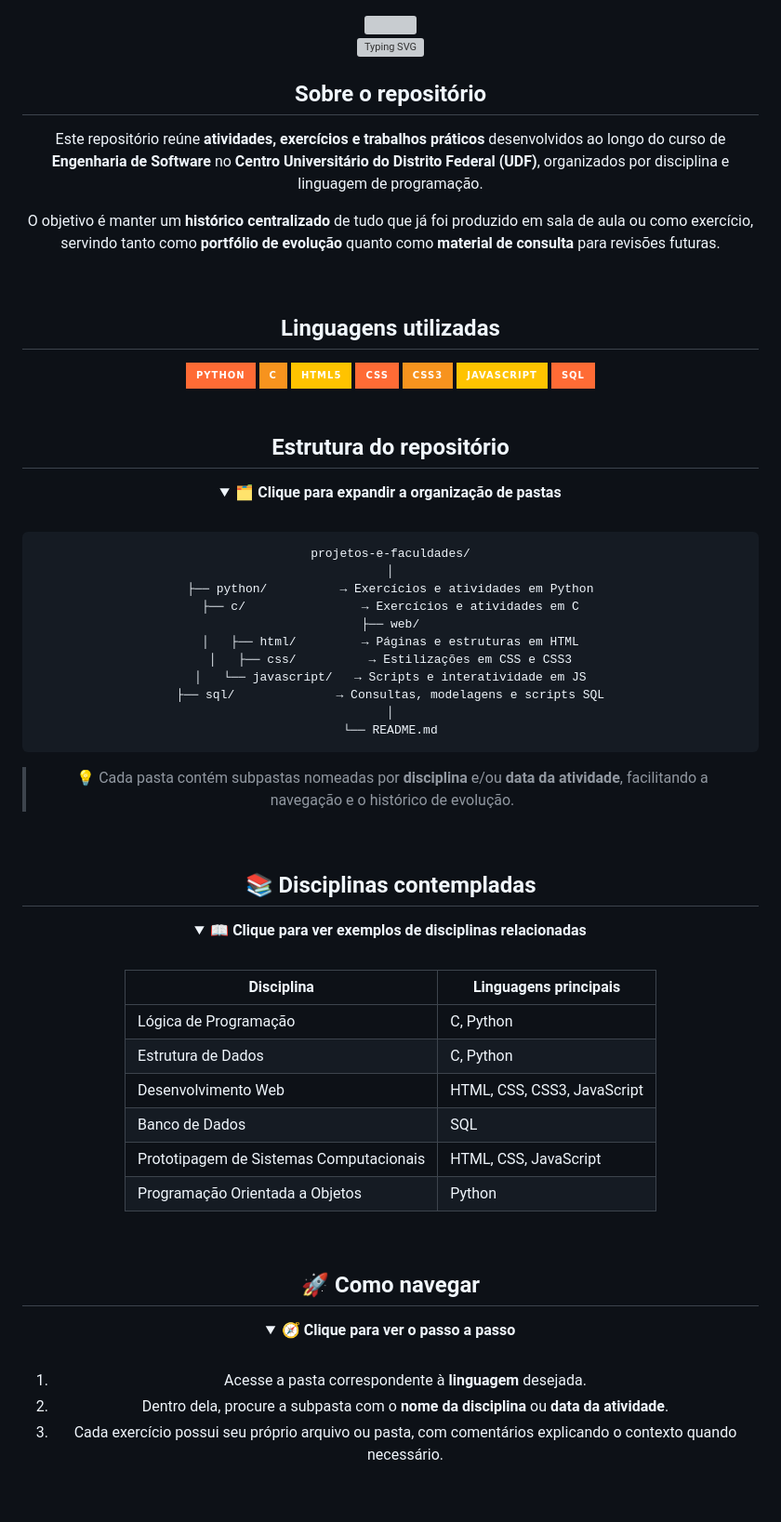
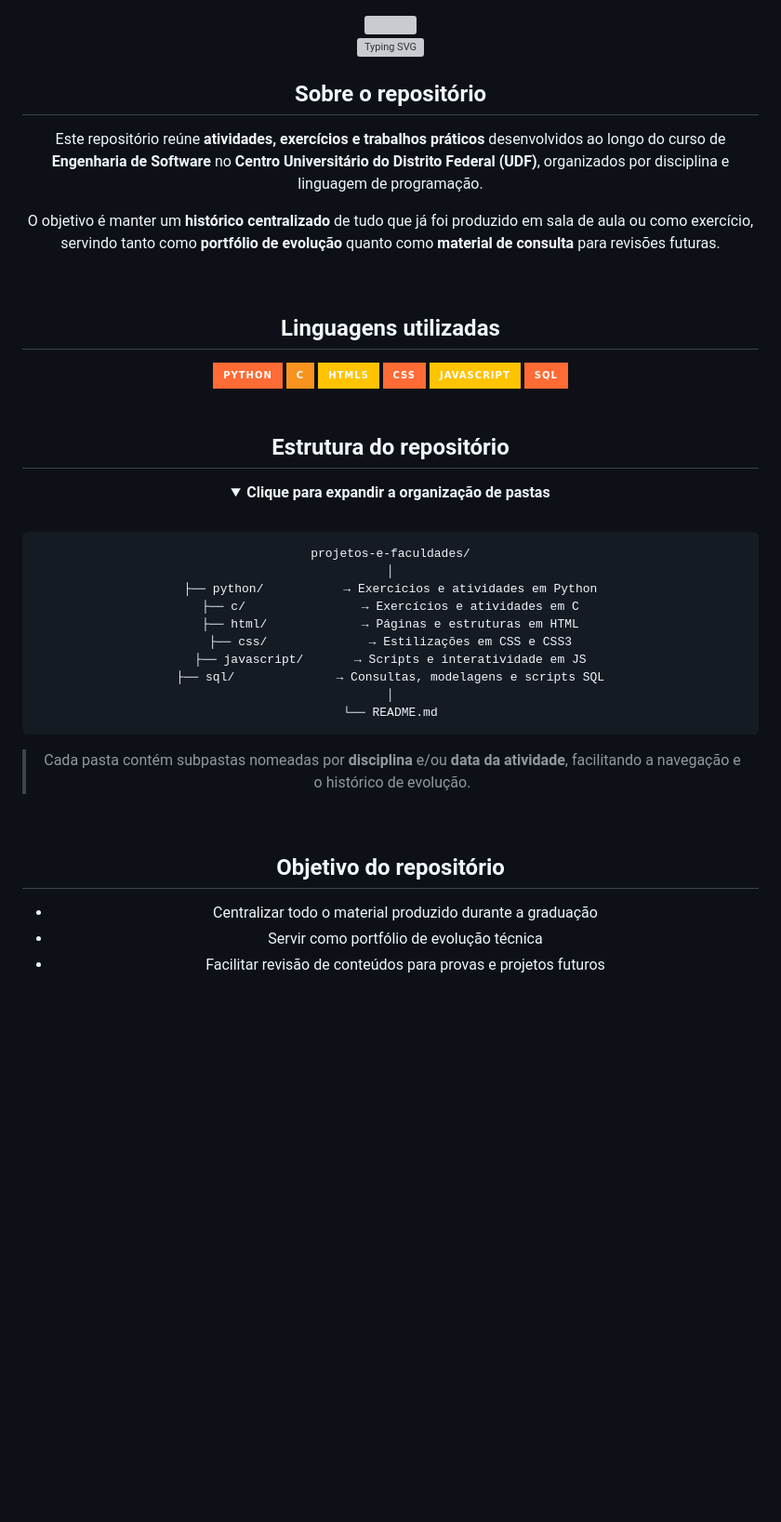
Before and after one commit to vitorandao/projetos-faculdade, a Markdown page: README.md, the part around one of its changes. Shown at 93% size. Rendered like a GitHub page; folded sections open; badges without logos; blank space fills up the shorter version; grey boxes are pictures that could not be loaded.

Commit message:
Refactor README for better structure and clarity
Updated README.md to improve formatting and content clarity.

````diff
--- a/README.md
+++ b/README.md
@@ -22,9 +22,8 @@ O objetivo é manter um **histórico centralizado** de tudo que já foi produzid
 
 <img src="https://img.shields.io/badge/Python-FF6B35?style=for-the-badge&logo=python&logoColor=white&labelColor=2b1400" />
 <img src="https://img.shields.io/badge/C-F7931E?style=for-the-badge&logo=c&logoColor=white&labelColor=2b1400" />
-<img src="https://img.shields.io/badge/HTML5-FFC300?style=for-the-badge&logo=html5&logoColor=2b1400&labelColor=2b1400" />
+<img src="https://img.shields.io/badge/HTML5-FFC300?style=for-the-badge&logo=html&logoColor=2b1400&labelColor=2b1400" />
 <img src="https://img.shields.io/badge/CSS-FF6B35?style=for-the-badge&logo=css3&logoColor=white&labelColor=2b1400" />
-<img src="https://img.shields.io/badge/CSS3-F7931E?style=for-the-badge&logo=css3&logoColor=white&labelColor=2b1400" />
 <img src="https://img.shields.io/badge/JavaScript-FFC300?style=for-the-badge&logo=javascript&logoColor=2b1400&labelColor=2b1400" />
 <img src="https://img.shields.io/badge/SQL-FF6B35?style=for-the-badge&logo=mysql&logoColor=white&labelColor=2b1400" />
 
@@ -35,62 +34,33 @@ O objetivo é manter um **histórico centralizado** de tudo que já foi produzid
 ## Estrutura do repositório
 
 <details open>
-<summary><b>🗂️ Clique para expandir a organização de pastas</b></summary>
+<summary><b> Clique para expandir a organização de pastas</b></summary>
 
 <br/>
 
 ```
 projetos-e-faculdades/
 │
-├── python/          → Exercícios e atividades em Python
+├── python/           → Exercícios e atividades em Python
 ├── c/                → Exercícios e atividades em C
-├── web/
-│   ├── html/         → Páginas e estruturas em HTML
-│   ├── css/          → Estilizações em CSS e CSS3
-│   └── javascript/   → Scripts e interatividade em JS
+├── html/             → Páginas e estruturas em HTML
+├── css/              → Estilizações em CSS e CSS3
+├── javascript/       → Scripts e interatividade em JS
 ├── sql/              → Consultas, modelagens e scripts SQL
 │
 └── README.md
 ```
 
-> 💡 Cada pasta contém subpastas nomeadas por **disciplina** e/ou **data da atividade**, facilitando a navegação e o histórico de evolução.
+>  Cada pasta contém subpastas nomeadas por **disciplina** e/ou **data da atividade**, facilitando a navegação e o histórico de evolução.
 
 </details>
 
 <br/>
 
-## 📚 Disciplinas contempladas
+##  Objetivo do repositório
 
-<details>
-<summary><b>📖 Clique para ver exemplos de disciplinas relacionadas</b></summary>
+-  Centralizar todo o material produzido durante a graduação
+-  Servir como portfólio de evolução técnica
+-  Facilitar revisão de conteúdos para provas e projetos futuros
 
 <br/>
-
-| Disciplina | Linguagens principais |
-|---|---|
-| Lógica de Programação | C, Python |
-| Estrutura de Dados | C, Python |
-| Desenvolvimento Web | HTML, CSS, CSS3, JavaScript |
-| Banco de Dados | SQL |
-| Prototipagem de Sistemas Computacionais | HTML, CSS, JavaScript |
-| Programação Orientada a Objetos | Python |
-
-</details>
-
-<br/>
-
-## 🚀 Como navegar
-
-<details>
-<summary><b>🧭 Clique para ver o passo a passo</b></summary>
-
-<br/>
-
-1. Acesse a pasta correspondente à **linguagem** desejada.
-2. Dentro dela, procure a subpasta com o **nome da disciplina** ou **data da atividade**.
-3. Cada exercício possui seu próprio arquivo ou pasta, com comentários explicando o contexto quando necessário.
-
-</details>
-
-<br/>
-
````
Also changed, not shown: other parts of README.md (+1 -15 lines).
